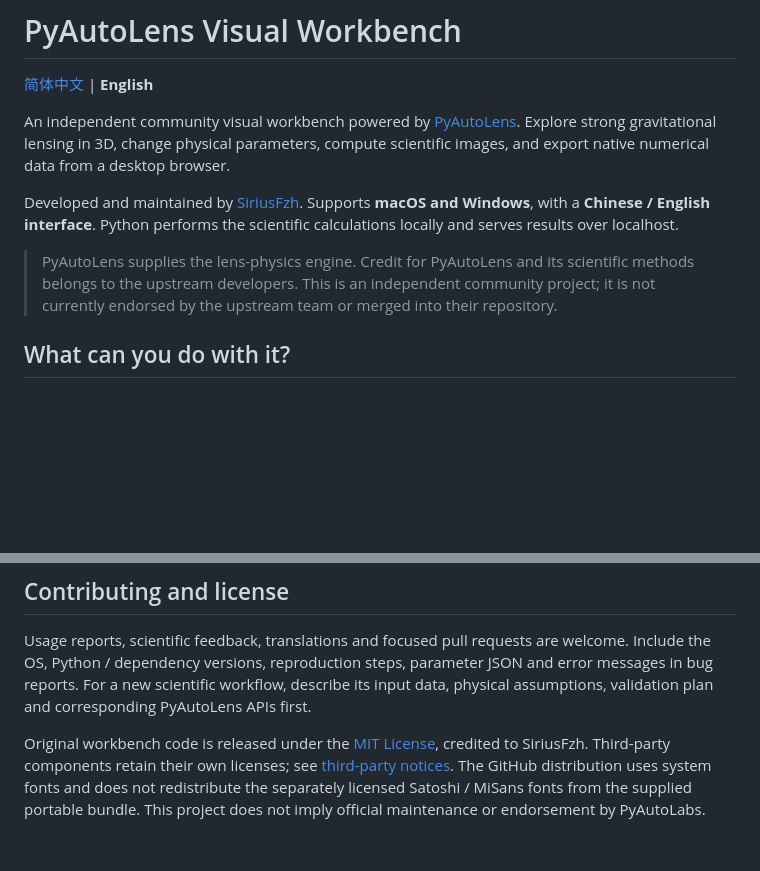
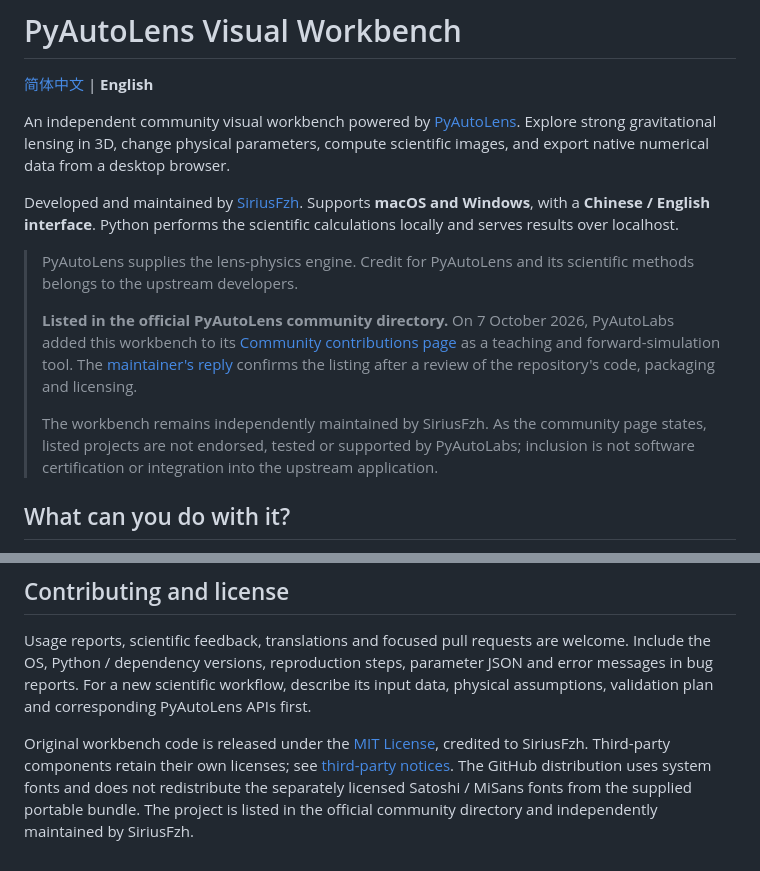
Before and after one commit to SiriusFzh/PyAutoLens-Workbench, a Markdown page: README.md, 2 parts joined by grey strips. Drawn GitHub-style; blank space fills up the shorter version.

```diff
--- a/README.md
+++ b/README.md
@@ -6,7 +6,11 @@ An independent community visual workbench powered by [PyAutoLens](https://github
 
 Developed and maintained by [SiriusFzh](https://github.com/SiriusFzh). Supports **macOS and Windows**, with a **Chinese / English interface**. Python performs the scientific calculations locally and serves results over localhost.
 
-> PyAutoLens supplies the lens-physics engine. Credit for PyAutoLens and its scientific methods belongs to the upstream developers. This is an independent community project; it is not currently endorsed by the upstream team or merged into their repository.
+> PyAutoLens supplies the lens-physics engine. Credit for PyAutoLens and its scientific methods belongs to the upstream developers.
+>
+> **Listed in the official PyAutoLens community directory.** On 7 October 2026, PyAutoLabs added this workbench to its [Community contributions page](https://github.com/PyAutoLabs/PyAutoLens/blob/main/docs/general/community.md) as a teaching and forward-simulation tool. The [maintainer's reply](https://github.com/orgs/PyAutoLabs/discussions/32#discussioncomment-18793010) confirms the listing after a review of the repository's code, packaging and licensing.
+>
+> The workbench remains independently maintained by SiriusFzh. As the community page states, listed projects are not endorsed, tested or supported by PyAutoLabs; inclusion is not software certification or integration into the upstream application.
 
 ## What can you do with it?
 
@@ -369,4 +373,4 @@ For research using PyAutoLens, follow its official guidance and cite the relevan
 
 Usage reports, scientific feedback, translations and focused pull requests are welcome. Include the OS, Python / dependency versions, reproduction steps, parameter JSON and error messages in bug reports. For a new scientific workflow, describe its input data, physical assumptions, validation plan and corresponding PyAutoLens APIs first.
 
-Original workbench code is released under the [MIT License](LICENSE), credited to SiriusFzh. Third-party components retain their own licenses; see [third-party notices](THIRD_PARTY_NOTICES.md). The GitHub distribution uses system fonts and does not redistribute the separately licensed Satoshi / MiSans fonts from the supplied portable bundle. This project does not imply official maintenance or endorsement by PyAutoLabs.
+Original workbench code is released under the [MIT License](LICENSE), credited to SiriusFzh. Third-party components retain their own licenses; see [third-party notices](THIRD_PARTY_NOTICES.md). The GitHub distribution uses system fonts and does not redistribute the separately licensed Satoshi / MiSans fonts from the supplied portable bundle. The project is listed in the official community directory and independently maintained by SiriusFzh.
```
Also changed, not shown: README.zh-CN.md (+6 -2 lines).
